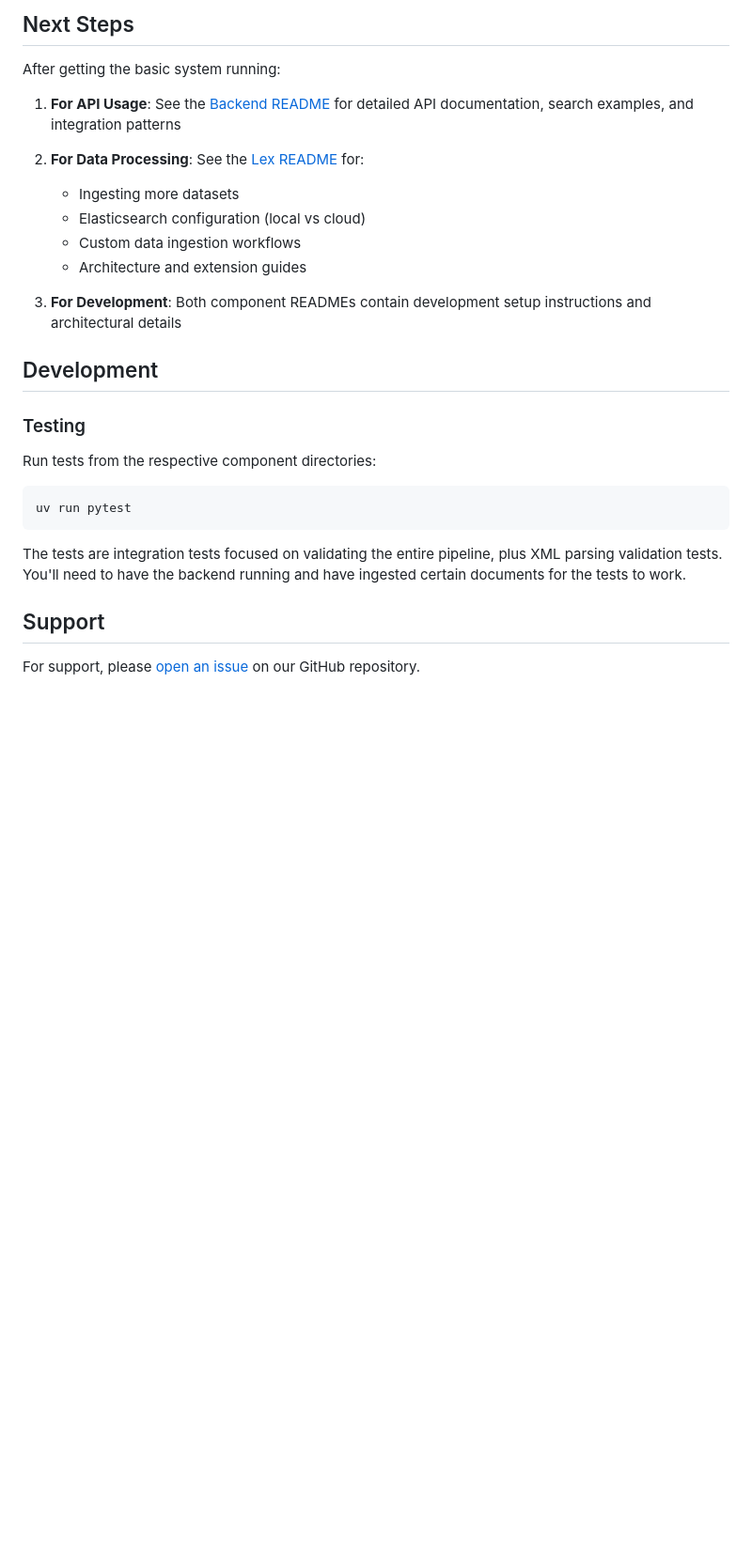
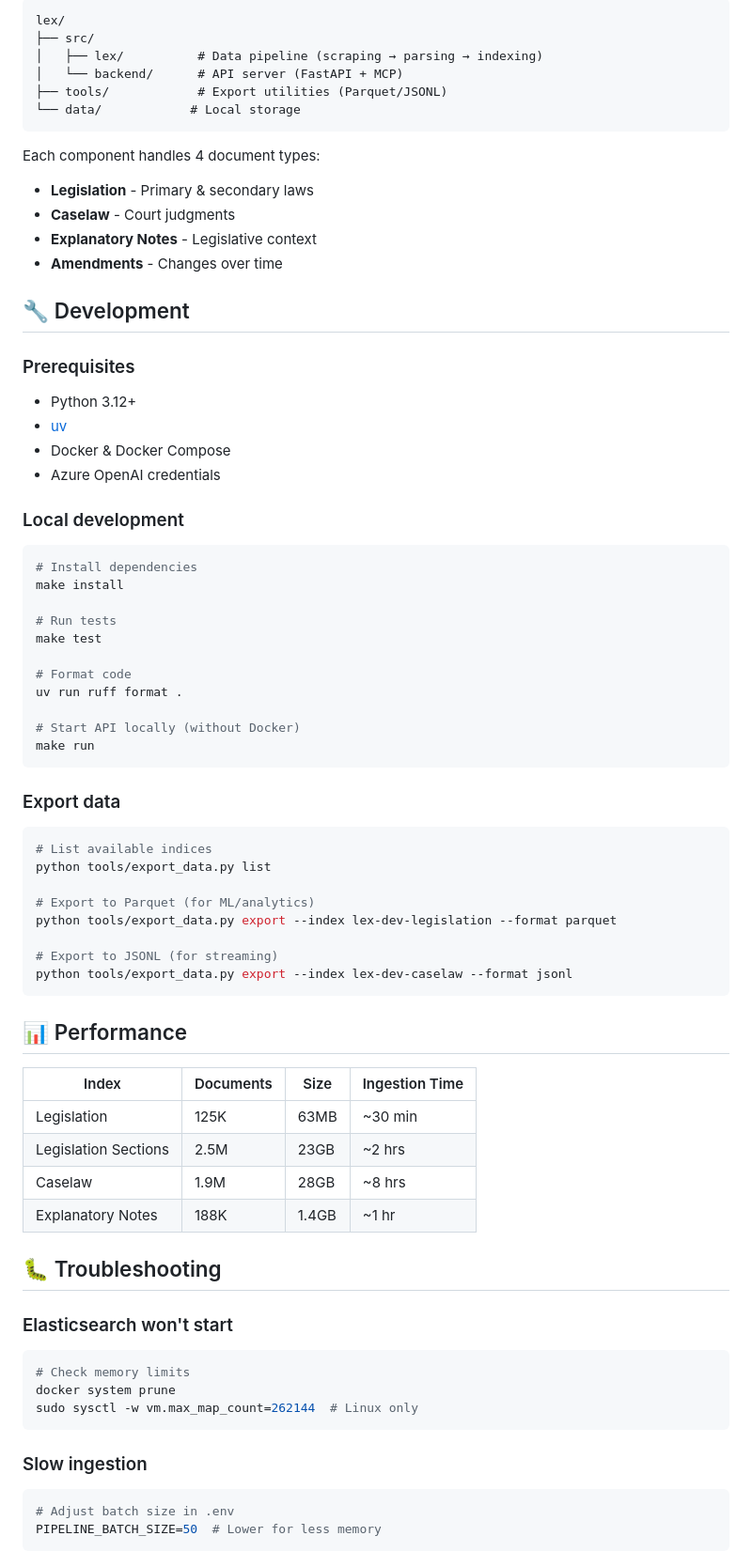
Before and after one commit to i-dot-ai/lex, a Markdown page: README.md, the part around the change printed below. Shown: that part at 94% size. Drawn GitHub-style; blank space fills up the shorter version.

````diff
--- a/README.md
+++ b/README.md
@@ -126,30 +112,75 @@ Note: Legislation data is available from 1963 onwards, while caselaw data is ava
 
-## Next Steps
-
-After getting the basic system running:
-
-1. **For API Usage**: See the [Backend README](src/backend/README.md) for detailed API documentation, search examples, and integration patterns
-
-2. **For Data Processing**: See the [Lex README](src/lex/README.md) for:
-   - Ingesting more datasets
-   - Elasticsearch configuration (local vs cloud)
-   - Custom data ingestion workflows
-   - Architecture and extension guides
-
-3. **For Development**: Both component READMEs contain development setup instructions and architectural details
-
-## Development
-
-### Testing
-
-Run tests from the respective component directories:
-
-```bash
-uv run pytest
+```
+lex/
+├── src/
+│   ├── lex/          # Data pipeline (scraping → parsing → indexing)
+│   └── backend/      # API server (FastAPI + MCP)
+├── tools/            # Export utilities (Parquet/JSONL)
+└── data/            # Local storage
 ```
 
-The tests are integration tests focused on validating the entire pipeline, plus XML parsing validation tests. You'll need to have the backend running and have ingested certain documents for the tests to work.
+Each component handles 4 document types:
+- **Legislation** - Primary & secondary laws
+- **Caselaw** - Court judgments
+- **Explanatory Notes** - Legislative context
+- **Amendments** - Changes over time
 
-## Support
+## 🔧 Development
 
-For support, please [open an issue](https://github.com/i-dot-ai/lex/issues) on our GitHub repository.
+### Prerequisites
+- Python 3.12+
+- [uv](https://docs.astral.sh/uv/)
+- Docker & Docker Compose
+- Azure OpenAI credentials
+
+### Local development
+```bash
+# Install dependencies
+make install
+
+# Run tests
+make test
+
+# Format code
+uv run ruff format .
+
+# Start API locally (without Docker)
+make run
+```
+
+### Export data
+```bash
+# List available indices
+python tools/export_data.py list
+
+# Export to Parquet (for ML/analytics)
+python tools/export_data.py export --index lex-dev-legislation --format parquet
+
+# Export to JSONL (for streaming)
+python tools/export_data.py export --index lex-dev-caselaw --format jsonl
+```
+
+## 📊 Performance
+
+| Index | Documents | Size | Ingestion Time |
+|-------|-----------|------|----------------|
+| Legislation | 125K | 63MB | ~30 min |
+| Legislation Sections | 2.5M | 23GB | ~2 hrs |
+| Caselaw | 1.9M | 28GB | ~8 hrs |
+| Explanatory Notes | 188K | 1.4GB | ~1 hr |
+
+## 🐛 Troubleshooting
+
+### Elasticsearch won't start
+```bash
+# Check memory limits
+docker system prune
+sudo sysctl -w vm.max_map_count=262144  # Linux only
+```
+
+### Slow ingestion
+```bash
+# Adjust batch size in .env
+PIPELINE_BATCH_SIZE=50  # Lower for less memory
+```
+
````
Also changed, not shown: other parts of README.md (+100 -84 lines).
